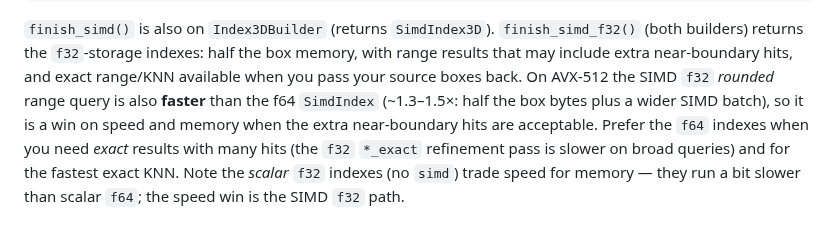
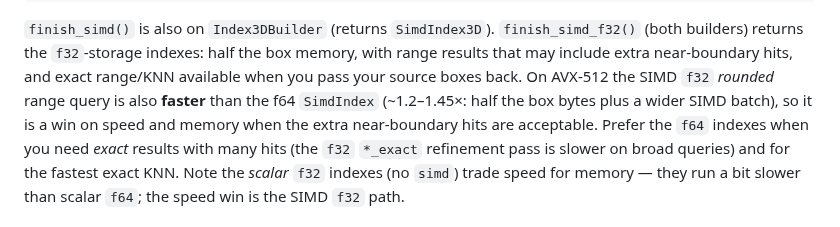
Before and after one commit to Filyus/packed_spatial_index, a Markdown page: docs/guide.md, the part around the change. Drawn GitHub-style.

Commit message:
docs: sync the f32 SIMD range speedup figure with the re-measure (~1.2-1.45x)

```diff
--- a/docs/guide.md
+++ b/docs/guide.md
@@ -264,7 +264,7 @@ let simd_index = builder.finish_simd()?;       // SimdIndex2D
 box memory, with range results that may include extra near-boundary hits, and
 exact range/KNN available when you pass your source boxes back. On AVX-512 the
 SIMD `f32` *rounded* range query is also **faster** than the f64 `SimdIndex`
-(~1.3–1.5×: half the box bytes plus a wider SIMD batch), so it is a win on speed
+(~1.2–1.45×: half the box bytes plus a wider SIMD batch), so it is a win on speed
 and memory when the extra near-boundary hits are acceptable. Prefer the `f64`
 indexes when you need *exact* results with many hits (the `f32` `*_exact`
 refinement pass is slower on broad queries) and for the fastest exact KNN. Note
```
